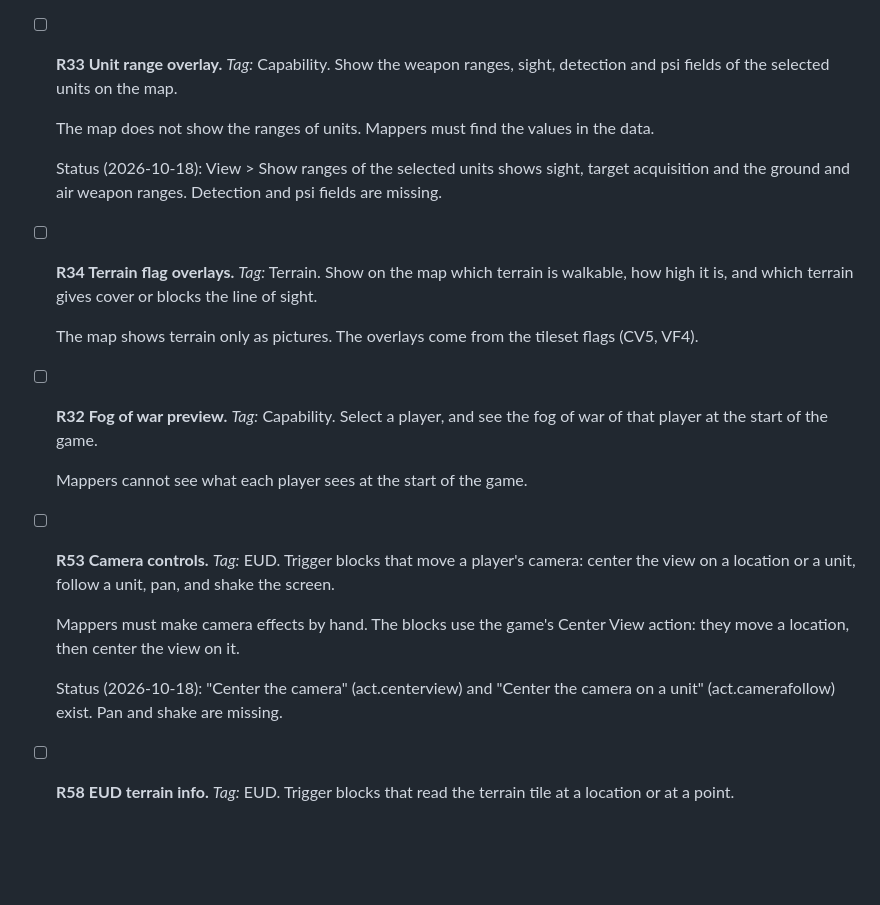
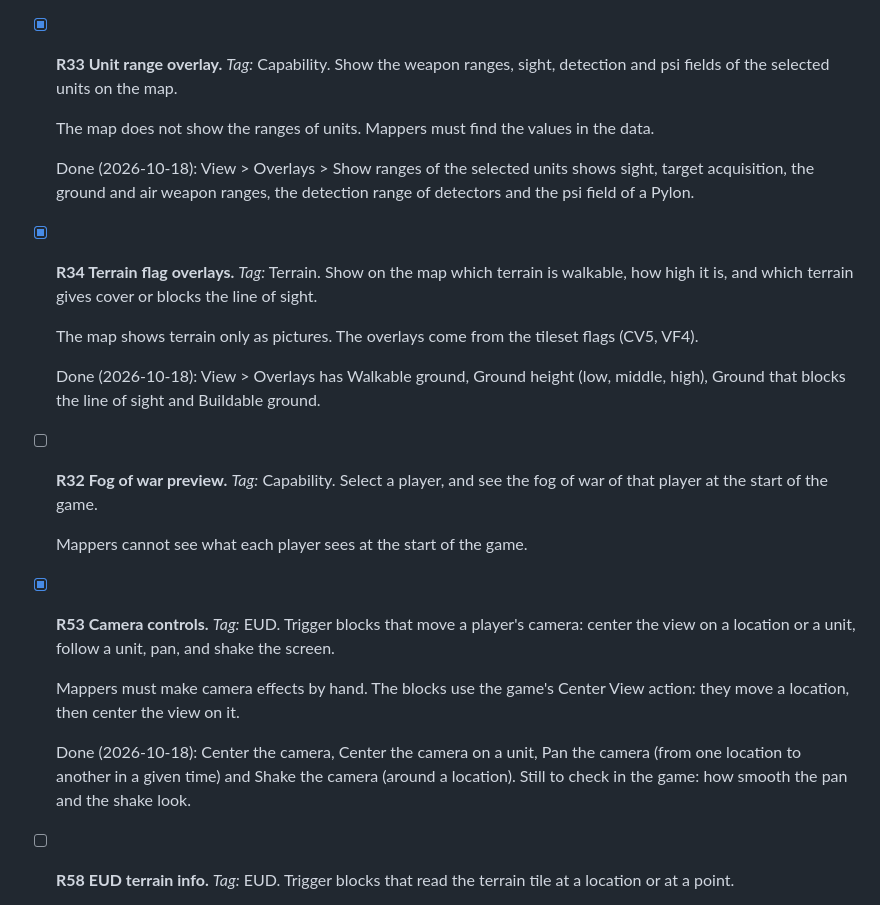
Before and after one commit to stardraft-editor/stardraft, a Markdown page: docs/project/ROADMAP.md, the part around the change. Rendered like a GitHub page; blank space fills up the shorter version.

```diff
--- a/docs/project/ROADMAP.md
+++ b/docs/project/ROADMAP.md
@@ -106,31 +106,35 @@ Make StarDraft 2 a more powerful creation suite.
   Done: Help > Documentation (F1) has the pages in a side bar with a search, also on the web: Getting started, Values
   and units, and a page for each .dat file's fields, with sources and Send feedback about this page. F1 in the Data
   workspace opens the field's page. More articles (the checkers: R38) can follow.
-- [ ] **R33 Unit range overlay.** *Tag:* Capability.
+- [x] **R33 Unit range overlay.** *Tag:* Capability.
   Show the weapon ranges, sight, detection and psi fields of the selected units on the map.
 
   The map does not show the ranges of units. Mappers must find the values in the data.
 
-  Status (2026-10-18): View > Show ranges of the selected units shows sight, target acquisition and the ground and air
-  weapon ranges. Detection and psi fields are missing.
-- [ ] **R34 Terrain flag overlays.** *Tag:* Terrain.
+  Done (2026-10-18): View > Overlays > Show ranges of the selected units shows sight, target acquisition, the ground
+  and air weapon ranges, the detection range of detectors and the psi field of a Pylon.
+- [x] **R34 Terrain flag overlays.** *Tag:* Terrain.
   Show on the map which terrain is walkable, how high it is, and which terrain gives cover or blocks the line of
   sight.
 
   The map shows terrain only as pictures. The overlays come from the tileset flags (CV5, VF4).
+
+  Done (2026-10-18): View > Overlays has Walkable ground, Ground height (low, middle, high), Ground that blocks the line
+  of sight and Buildable ground.
 - [ ] **R32 Fog of war preview.** *Tag:* Capability.
   Select a player, and see the fog of war of that player at the start of the game.
 
   Mappers cannot see what each player sees at the start of the game.
-- [ ] **R53 Camera controls.** *Tag:* EUD.
+- [x] **R53 Camera controls.** *Tag:* EUD.
   Trigger blocks that move a player's camera: center the view on a location or a unit, follow a unit, pan, and shake
   the screen.
 
   Mappers must make camera effects by hand. The blocks use the game's Center View action: they move a location, then
   center the view on it.
 
-  Status (2026-10-18): "Center the camera" (act.centerview) and "Center the camera on a unit" (act.camerafollow) exist.
-  Pan and shake are missing.
+  Done (2026-10-18): Center the camera, Center the camera on a unit, Pan the camera (from one location to another in a
+  given time) and Shake the camera (around a location). Still to check in the game: how smooth the pan and the shake
+  look.
 - [ ] **R58 EUD terrain info.** *Tag:* EUD.
   Trigger blocks that read the terrain tile at a location or at a point.
 
```
Also changed, not shown: docs/dev/next-plan.md (+0 -3 lines).
